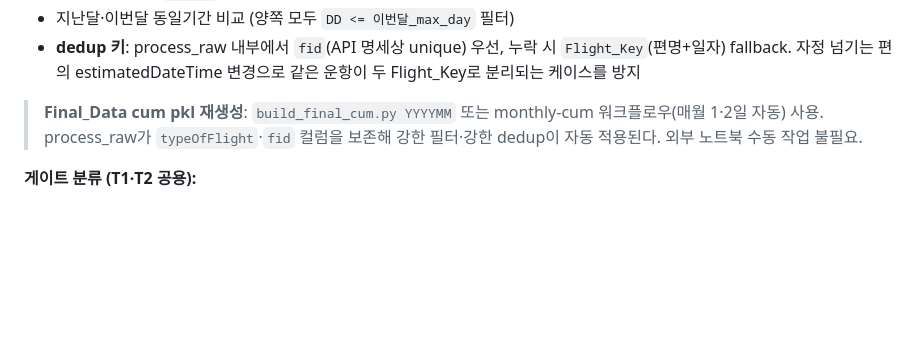
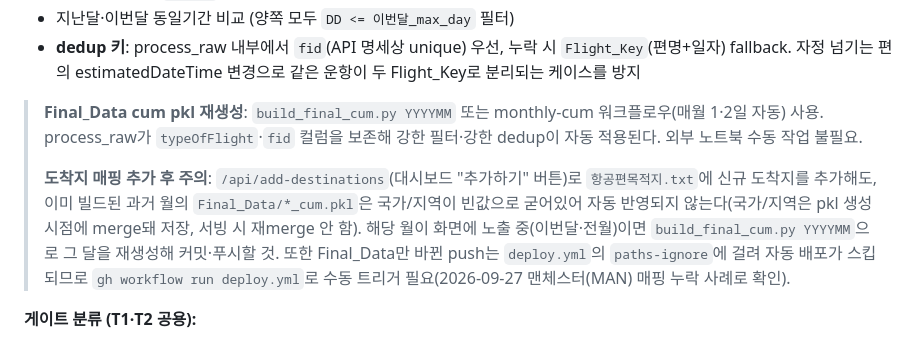
Before and after one commit to jongho1972/icn-dashboard, a Markdown page: CLAUDE.md, the part around the change. Rendered like a GitHub page; blank space fills up the shorter version.

Commit message:
docs: 도착지 매핑 추가 후 Final_Data 재생성·수동배포 필요성 기록
맨체스터(MAN) 매핑 누락 사례 — 신규 매핑은 과거 cum pkl에
소급 반영 안 되고, Final_Data-only push는 deploy paths-ignore로
자동배포도 스킵됨을 문서화.

Co-Authored-By: Claude Sonnet 5 <noreply@anthropic.com>

```diff
--- a/CLAUDE.md
+++ b/CLAUDE.md
@@ -59,6 +59,8 @@ uvicorn main:app --reload --port 8000
 - **dedup 키**: process_raw 내부에서 `fid`(API 명세상 unique) 우선, 누락 시 `Flight_Key`(편명+일자) fallback. 자정 넘기는 편의 estimatedDateTime 변경으로 같은 운항이 두 Flight_Key로 분리되는 케이스를 방지
 
 > **Final_Data cum pkl 재생성**: `build_final_cum.py YYYYMM` 또는 monthly-cum 워크플로우(매월 1·2일 자동) 사용. process_raw가 `typeOfFlight`·`fid` 컬럼을 보존해 강한 필터·강한 dedup이 자동 적용된다. 외부 노트북 수동 작업 불필요.
+>
+> **도착지 매핑 추가 후 주의**: `/api/add-destinations`(대시보드 "추가하기" 버튼)로 `항공편목적지.txt`에 신규 도착지를 추가해도, 이미 빌드된 과거 월의 `Final_Data/*_cum.pkl`은 국가/지역이 빈값으로 굳어있어 자동 반영되지 않는다(국가/지역은 pkl 생성 시점에 merge돼 저장, 서빙 시 재merge 안 함). 해당 월이 화면에 노출 중(이번달·전월)이면 `build_final_cum.py YYYYMM`으로 그 달을 재생성해 커밋·푸시할 것. 또한 Final_Data만 바뀐 push는 `deploy.yml`의 `paths-ignore`에 걸려 자동 배포가 스킵되므로 `gh workflow run deploy.yml`로 수동 트리거 필요(2026-09-27 맨체스터(MAN) 매핑 누락 사례로 확인).
 
 **게이트 분류 (T1·T2 공용):**
 - **동편**: 1 ~ 24 또는 251 ~ 299
```
